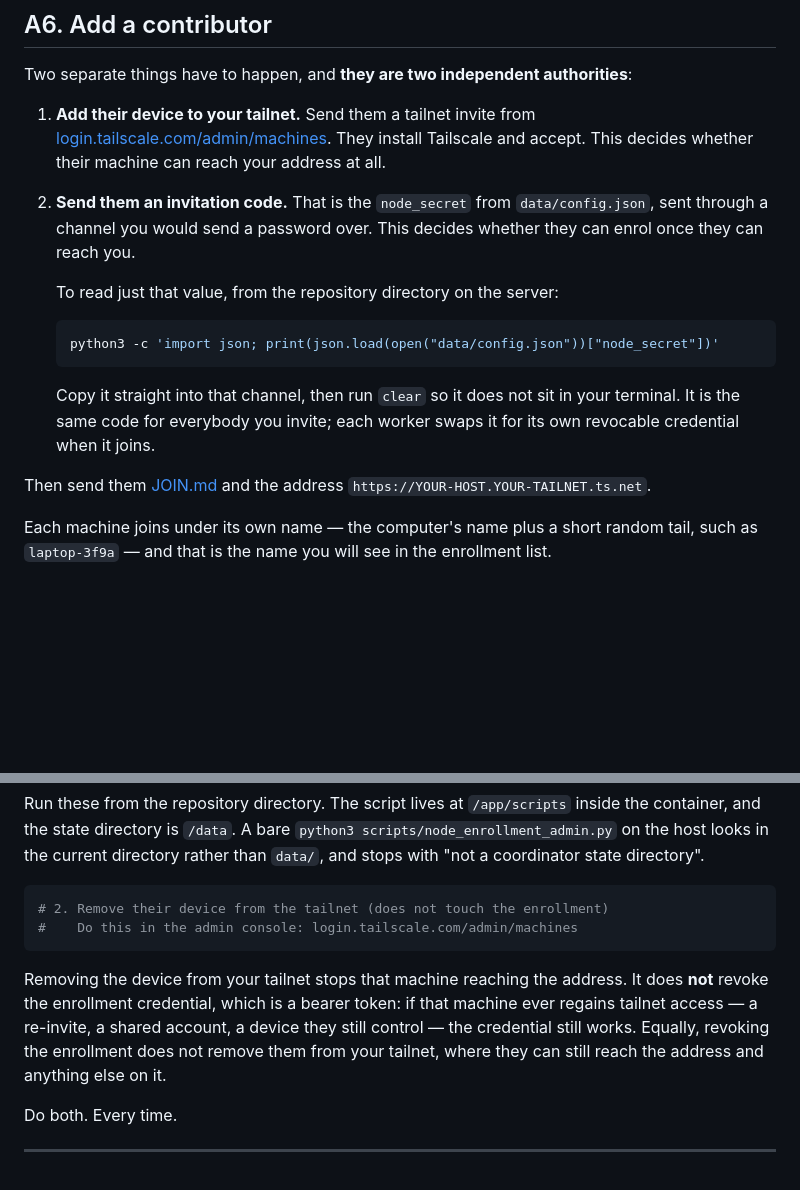
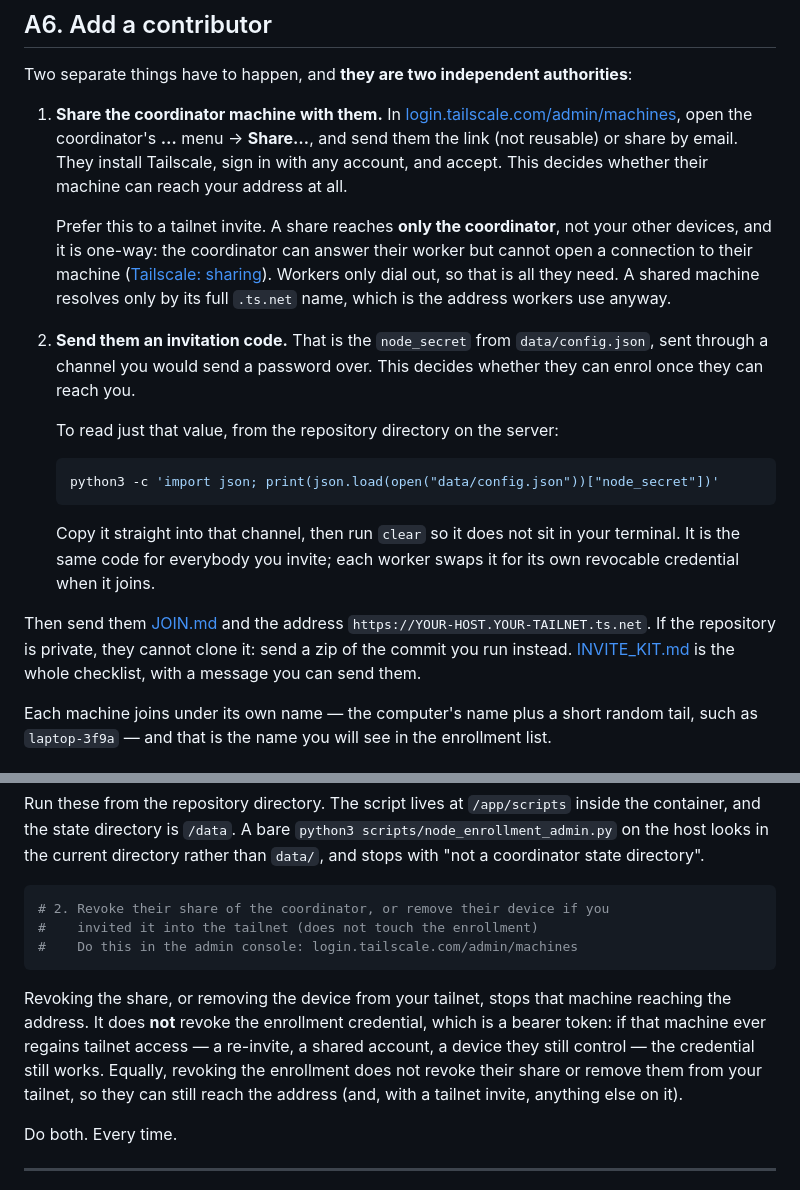
Before and after one commit to Jwrightsman/distributed-orchestrator, a Markdown page: docs/DEPLOY.md, 2 parts joined by grey strips. Rendered like a GitHub page; blank space fills up the shorter version.

````diff
--- a/docs/DEPLOY.md
+++ b/docs/DEPLOY.md
@@ -226,10 +226,19 @@ sudo systemctl reload caddy
 Two separate things have to happen, and **they are two independent
 authorities**:
 
-1. **Add their device to your tailnet.** Send them a tailnet invite from
-   [login.tailscale.com/admin/machines](https://login.tailscale.com/admin/machines).
-   They install Tailscale and accept. This decides whether their machine can
-   reach your address at all.
+1. **Share the coordinator machine with them.** In
+   [login.tailscale.com/admin/machines](https://login.tailscale.com/admin/machines),
+   open the coordinator's **…** menu → **Share…**, and send them the link (not
+   reusable) or share by email. They install Tailscale, sign in with any
+   account, and accept. This decides whether their machine can reach your
+   address at all.
+
+   Prefer this to a tailnet invite. A share reaches **only the coordinator**,
+   not your other devices, and it is one-way: the coordinator can answer their
+   worker but cannot open a connection to their machine
+   ([Tailscale: sharing](https://tailscale.com/kb/1084/sharing)). Workers only
+   dial out, so that is all they need. A shared machine resolves only by its
+   full `.ts.net` name, which is the address workers use anyway.
 2. **Send them an invitation code.** That is the `node_secret` from
    `data/config.json`, sent through a channel you would send a password over.
    This decides whether they can enrol once they can reach you.
@@ -245,7 +254,10 @@ authorities**:
    swaps it for its own revocable credential when it joins.
 
 Then send them [JOIN.md](JOIN.md) and the address
-`https://YOUR-HOST.YOUR-TAILNET.ts.net`.
+`https://YOUR-HOST.YOUR-TAILNET.ts.net`. If the repository is private, they
+cannot clone it: send a zip of the commit you run instead.
+[INVITE_KIT.md](INVITE_KIT.md) is the whole checklist, with a message you can
+send them.
 
 Each machine joins under its own name — the computer's name plus a short
 random tail, such as `laptop-3f9a` — and that is the name you will see in the
@@ -274,16 +286,19 @@ directory rather than `data/`, and stops with "not a coordinator state
 directory".
 
 ```bash
-# 2. Remove their device from the tailnet (does not touch the enrollment)
+# 2. Revoke their share of the coordinator, or remove their device if you
+#    invited it into the tailnet (does not touch the enrollment)
 #    Do this in the admin console: login.tailscale.com/admin/machines
 ```
 
-Removing the device from your tailnet stops that machine reaching the address.
+Revoking the share, or removing the device from your tailnet, stops that machine
+reaching the address.
 It does **not** revoke the enrollment credential, which is a bearer token: if
 that machine ever regains tailnet access — a re-invite, a shared account, a
 device they still control — the credential still works. Equally, revoking the
-enrollment does not remove them from your tailnet, where they can still reach
-the address and anything else on it.
+enrollment does not revoke their share or remove them from your tailnet, so
+they can still reach the address (and, with a tailnet invite, anything else on
+it).
 
 Do both. Every time.
 
````
Also changed, not shown: docs/INVITE_KIT.md (added, +185 -0 lines), docs/JOIN.md (+40 -15 lines).
